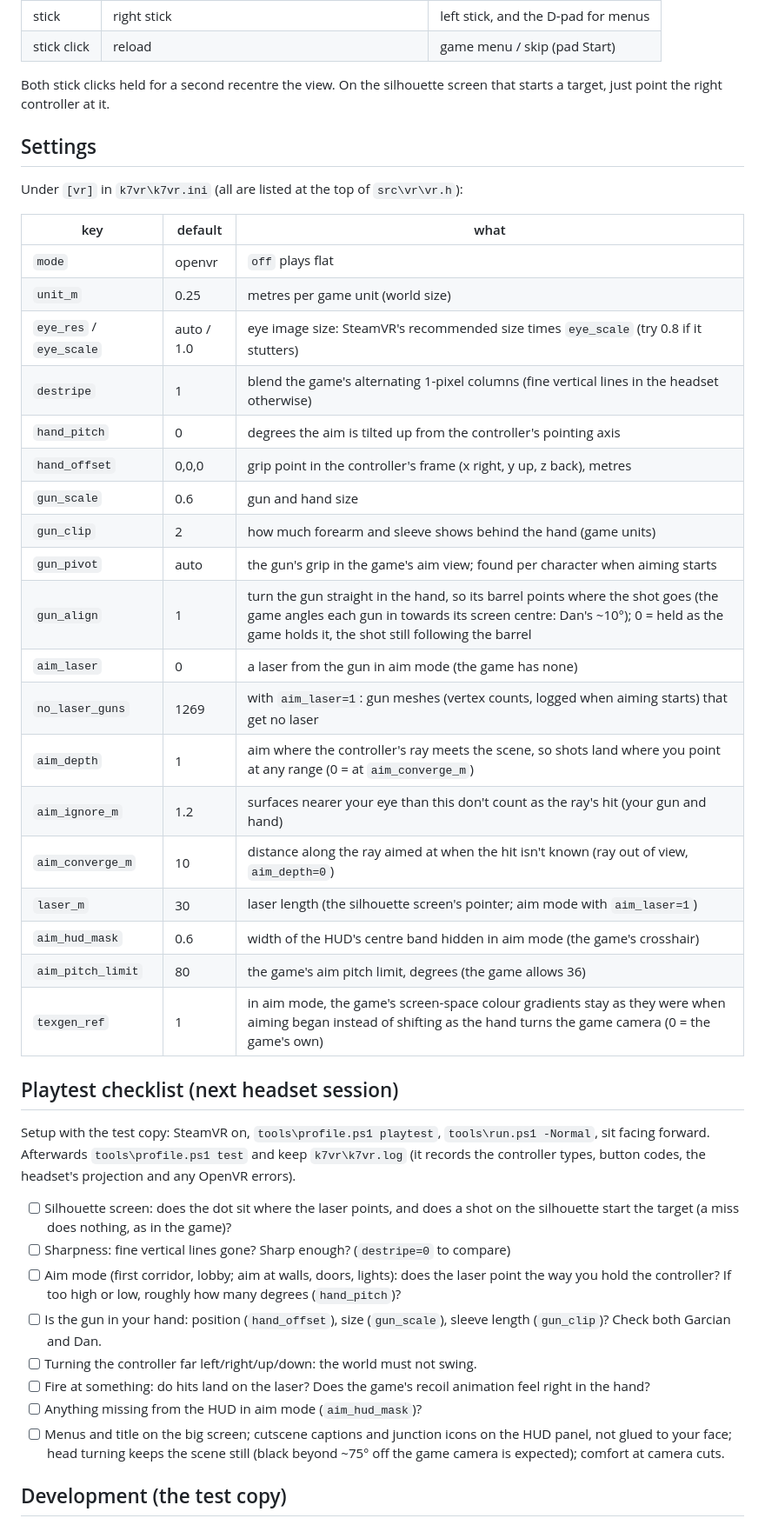
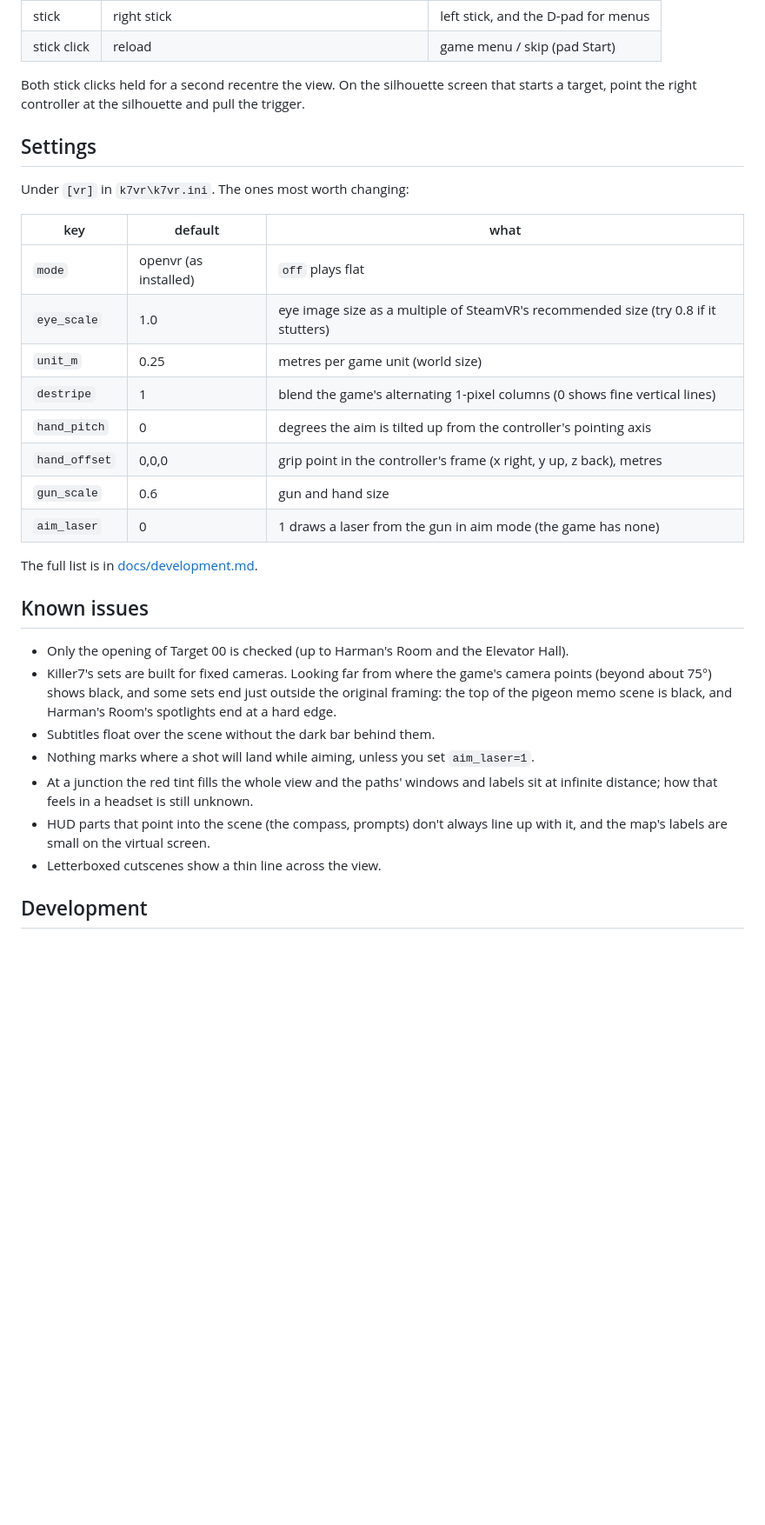
Before and after one commit to idio-sync/k7-vr, a Markdown page: README.md, the part around one of its changes. Shown at 87% size. GitHub-like rendering; blank space fills up the shorter version.

```diff
--- a/README.md
+++ b/README.md
@@ -60,54 +60,38 @@ The controllers act as the game's own gamepad (its [Pad] bindings, GameCube layo
 | stick click | reload | game menu / skip (pad Start) |
 
 Both stick clicks held for a second recentre the view. On the silhouette screen that starts a
-target, just point the right controller at it.
+target, point the right controller at the silhouette and pull the trigger.
 
 ## Settings
 
-Under `[vr]` in `k7vr\k7vr.ini` (all are listed at the top of `src\vr\vr.h`):
+Under `[vr]` in `k7vr\k7vr.ini`. The ones most worth changing:
 
 | key | default | what |
 |---|---|---|
-| `mode` | openvr | `off` plays flat |
+| `mode` | openvr (as installed) | `off` plays flat |
+| `eye_scale` | 1.0 | eye image size as a multiple of SteamVR's recommended size (try 0.8 if it stutters) |
 | `unit_m` | 0.25 | metres per game unit (world size) |
-| `eye_res` / `eye_scale` | auto / 1.0 | eye image size: SteamVR's recommended size times `eye_scale` (try 0.8 if it stutters) |
-| `destripe` | 1 | blend the game's alternating 1-pixel columns (fine vertical lines in the headset otherwise) |
+| `destripe` | 1 | blend the game's alternating 1-pixel columns (0 shows fine vertical lines) |
 | `hand_pitch` | 0 | degrees the aim is tilted up from the controller's pointing axis |
 | `hand_offset` | 0,0,0 | grip point in the controller's frame (x right, y up, z back), metres |
 | `gun_scale` | 0.6 | gun and hand size |
-| `gun_clip` | 2 | how much forearm and sleeve shows behind the hand (game units) |
-| `gun_pivot` | auto | the gun's grip in the game's aim view; found per character when aiming starts |
-| `gun_align` | 1 | turn the gun straight in the hand, so its barrel points where the shot goes (the game angles each gun in towards its screen centre: Dan's ~10°); 0 = held as the game holds it, the shot still following the barrel |
-| `aim_laser` | 0 | a laser from the gun in aim mode (the game has none) |
-| `no_laser_guns` | 1269 | with `aim_laser=1`: gun meshes (vertex counts, logged when aiming starts) that get no laser |
-| `aim_depth` | 1 | aim where the controller's ray meets the scene, so shots land where you point at any range (0 = at `aim_converge_m`) |
-| `aim_ignore_m` | 1.2 | surfaces nearer your eye than this don't count as the ray's hit (your gun and hand) |
-| `aim_converge_m` | 10 | distance along the ray aimed at when the hit isn't known (ray out of view, `aim_depth=0`) |
-| `laser_m` | 30 | laser length (the silhouette screen's pointer; aim mode with `aim_laser=1`) |
-| `aim_hud_mask` | 0.6 | width of the HUD's centre band hidden in aim mode (the game's crosshair) |
-| `aim_pitch_limit` | 80 | the game's aim pitch limit, degrees (the game allows 36) |
-| `texgen_ref` | 1 | in aim mode, the game's screen-space colour gradients stay as they were when aiming began instead of shifting as the hand turns the game camera (0 = the game's own) |
+| `aim_laser` | 0 | 1 draws a laser from the gun in aim mode (the game has none) |
 
-## Playtest checklist (next headset session)
+The full list is in [docs/development.md](docs/development.md#settings).
 
-Setup with the test copy: SteamVR on, `tools\profile.ps1 playtest`, `tools\run.ps1 -Normal`, sit
-facing forward. Afterwards `tools\profile.ps1 test` and keep `k7vr\k7vr.log` (it records the
-controller types, button codes, the headset's projection and any OpenVR errors).
+## Known issues
 
-- [ ] Silhouette screen: does the dot sit where the laser points, and does a shot on the
-      silhouette start the target (a miss does nothing, as in the game)?
-- [ ] Sharpness: fine vertical lines gone? Sharp enough? (`destripe=0` to compare)
-- [ ] Aim mode (first corridor, lobby; aim at walls, doors, lights): does the laser point the way
-      you hold the controller? If too high or low, roughly how many degrees (`hand_pitch`)?
-- [ ] Is the gun in your hand: position (`hand_offset`), size (`gun_scale`), sleeve length
-      (`gun_clip`)? Check both Garcian and Dan.
-- [ ] Turning the controller far left/right/up/down: the world must not swing.
-- [ ] Fire at something: do hits land on the laser? Does the game's recoil animation feel right
-      in the hand?
-- [ ] Anything missing from the HUD in aim mode (`aim_hud_mask`)?
-- [ ] Menus and title on the big screen; cutscene captions and junction icons on the HUD panel,
-      not glued to your face; head turning keeps the scene still (black beyond ~75° off the game
-      camera is expected); comfort at camera cuts.
+- Only the opening of Target 00 is checked (up to Harman's Room and the Elevator Hall).
+- Killer7's sets are built for fixed cameras. Looking far from where the game's camera points
+  (beyond about 75°) shows black, and some sets end just outside the original framing: the top
+  of the pigeon memo scene is black, and Harman's Room's spotlights end at a hard edge.
+- Subtitles float over the scene without the dark bar behind them.
+- Nothing marks where a shot will land while aiming, unless you set `aim_laser=1`.
+- At a junction the red tint fills the whole view and the paths' windows and labels sit at
+  infinite distance; how that feels in a headset is still unknown.
+- HUD parts that point into the scene (the compass, prompts) don't always line up with it, and
+  the map's labels are small on the virtual screen.
+- Letterboxed cutscenes show a thin line across the view.
 
-## Development (the test copy)
+## Development
 
```
Also changed, not shown: other parts of README.md (+33 -72 lines), docs/development.md (added, +195 -0 lines), docs/status.md (+3 -2 lines), media/harman-tv.png (added), media/junction.png (added), media/lobby.png (added), 2 other files.
